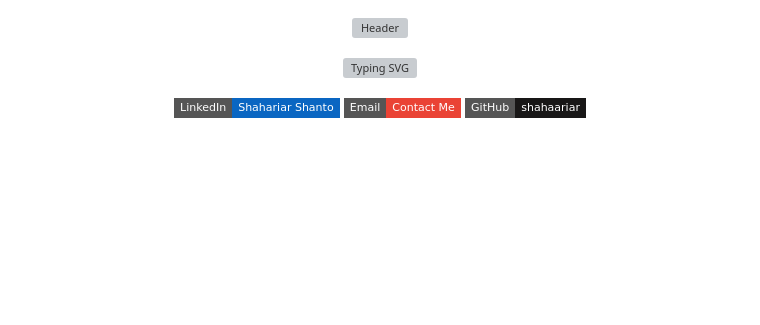
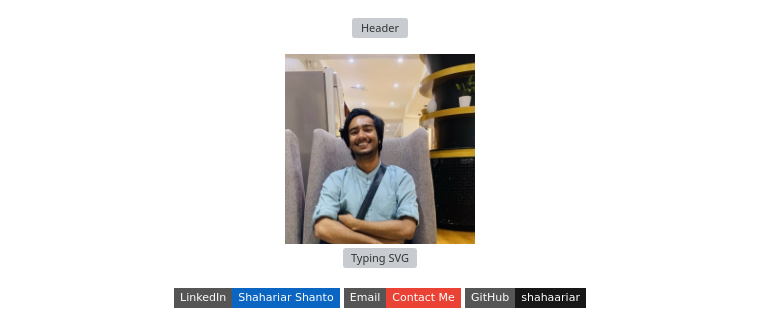
Before and after one commit to shahaariar/shahaariar, a Markdown page: README.md, the part around the change. GitHub-like rendering; pictures changed too: assets/profile-photo.jpg (added); badges without logos; blank space fills up the shorter version; grey boxes are pictures that could not be loaded.

Commit message:
Add profile photo

```diff
--- a/README.md
+++ b/README.md
@@ -1,6 +1,8 @@
 <div align="center">
 
 ![Header](https://capsule-render.vercel.app/api?type=waving&color=0:0B3D91,55:1565C0,100:00A98F&height=220&section=header&text=Md%20Shahariar%20Islam%20Shanto&fontSize=37&fontColor=ffffff&animation=fadeIn&fontAlignY=36&desc=M.S.%20Student%20%7C%20Graduate%20Teaching%20Assistant%20%7C%20RF%20Researcher&descAlignY=57&descSize=16)
+
+<img src="assets/profile-photo.jpg" width="190" alt="Md Shahariar Islam Shanto" />
 
 [![Typing SVG](https://readme-typing-svg.demolab.com?font=Inter&weight=600&size=21&duration=3200&pause=900&color=1565C0&center=true&vCenter=true&width=800&lines=Antenna+Design+%7C+RF+Power+Harvesting;Rectenna+Systems+%7C+Wireless+Power+Transfer;Autonomous+Systems+%7C+Edge+Intelligence)](https://git.io/typing-svg)
 
```
